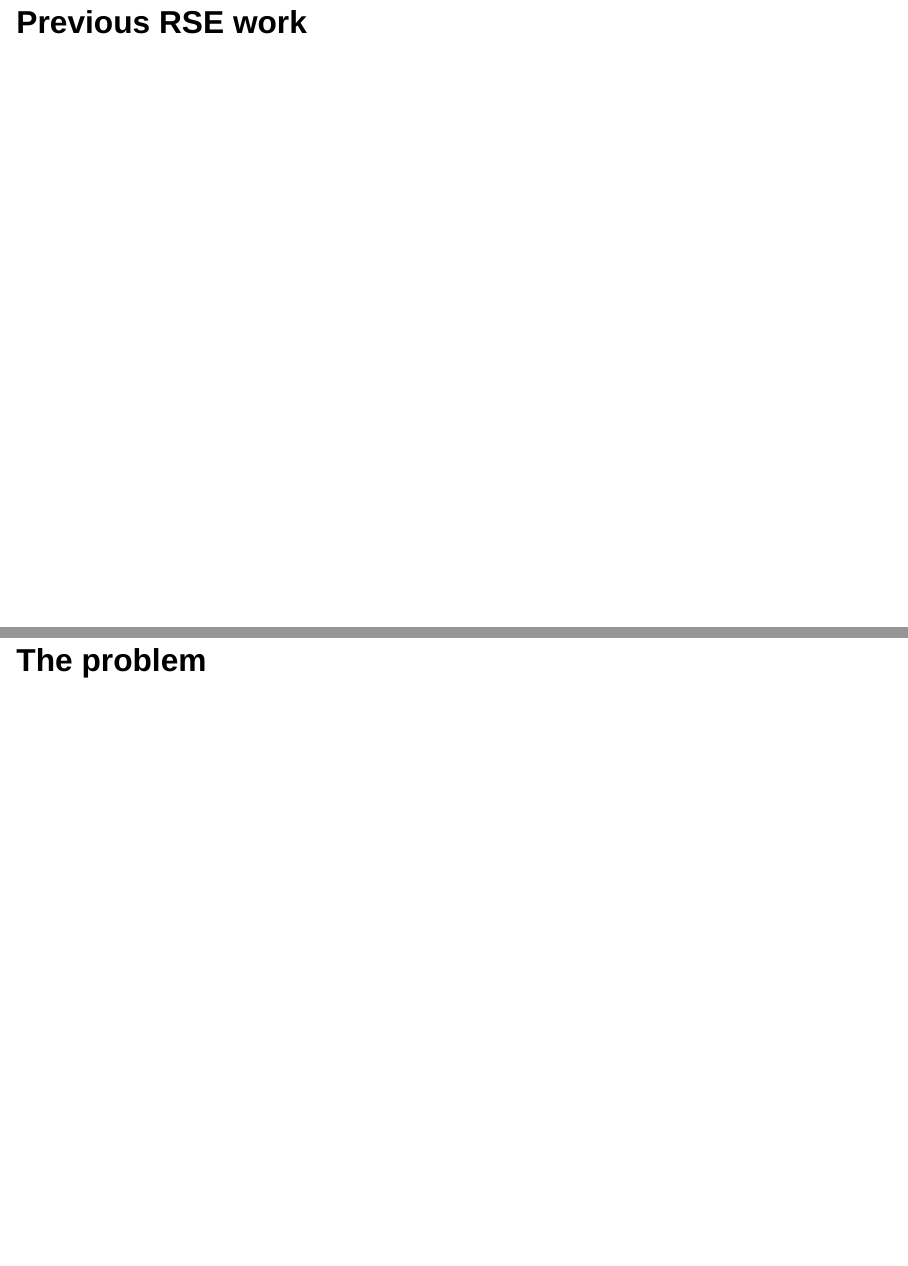
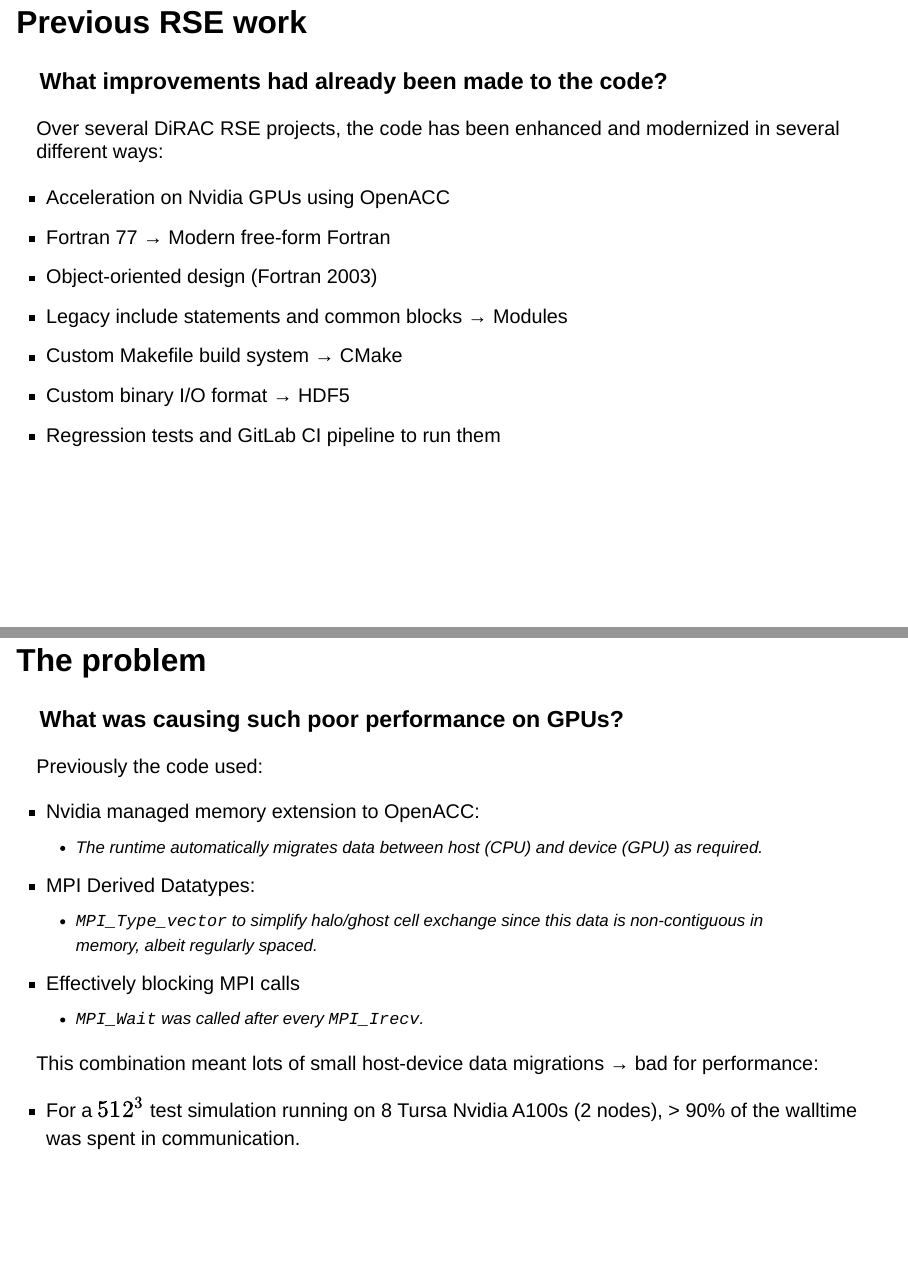
Before and after one commit to mirenradia/20250519_PROMPI_HPC_RSE_meeting_presentation, a Quarto document (slides.qmd): pages 6 and 11 of 16, joined at a grey line. Rendered offline with R 4.5, knitr and Pandoc in place of Quarto, with nearby package versions; drawn as Slidy slides in place of the format the file asks for.

Commit message:
Add more slide contents
Finish content for introduction and add content for project section.
Also start MPI communication section.

```diff
--- a/slides.qmd
+++ b/slides.qmd
@@ -80,12 +80,22 @@ authors:
 
 ::: {.column width="50%"}
 <!-- {{< video vmag_vhrez.mp4 width=540 height=540 >}} -->
-![](media/vmag_vhrez.mp4)
+![Evolution of $|\mathbf{v}|$ for a $1024^3$ simulation of the Carbon-burning
+shell](media/vmag_vhrez.mp4)
 :::
 
 ::::
 
 ## Previous RSE work
+### What improvements had already been made to the code?
 
+Over several DiRAC RSE projects, the code has been enhanced and modernized in
+several different ways:
 
-# This project
+* Acceleration on Nvidia GPUs using OpenACC
+* Fortran 77 → Modern free-form Fortran
+* Object-oriented design (Fortran 2003)
+* Legacy include statements and common blocks → Modules
+* Custom Makefile build system → CMake
+* Custom binary I/O format → HDF5
+* Regression tests and GitLab CI pipeline to run them
@@ -98,2 +121 @@ authors:
 
-## The problem
@@ -99,0 +132,19 @@ authors:
+## The problem {.smaller}
+### What was causing such poor performance on GPUs?
+
+Previously the code used:
+
+* Nvidia managed memory extension to OpenACC:
+  * The runtime automatically migrates data between host (CPU) and device
+    (GPU) as required.
+* MPI Derived Datatypes:
+  * `MPI_Type_vector` to simplify halo/ghost cell exchange since this data is
+     non-contiguous in memory, albeit regularly spaced.
+* Effectively blocking MPI calls
+  * `MPI_Wait` was called after every `MPI_Irecv`.
+
+This combination meant lots of small host-device data migrations → bad for
+performance:
+
+* For a $512^3$ test simulation running on 8 Tursa Nvidia A100s (2 nodes), > 90%
+  of the walltime was spent in communication.
```
Also changed, not shown: slides.qmd (30 more changed lines).
